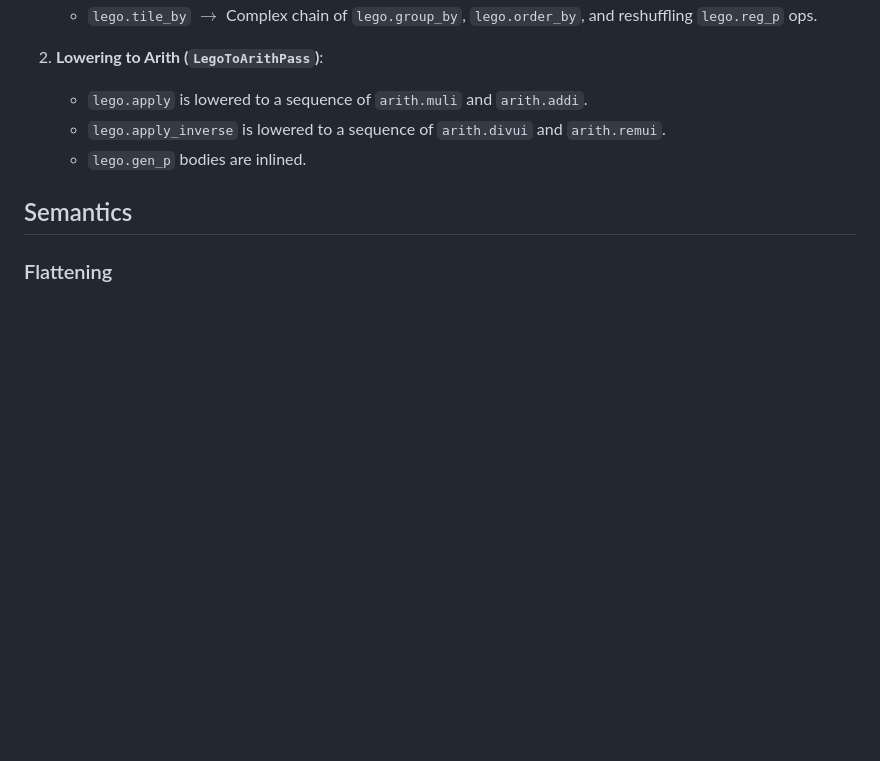
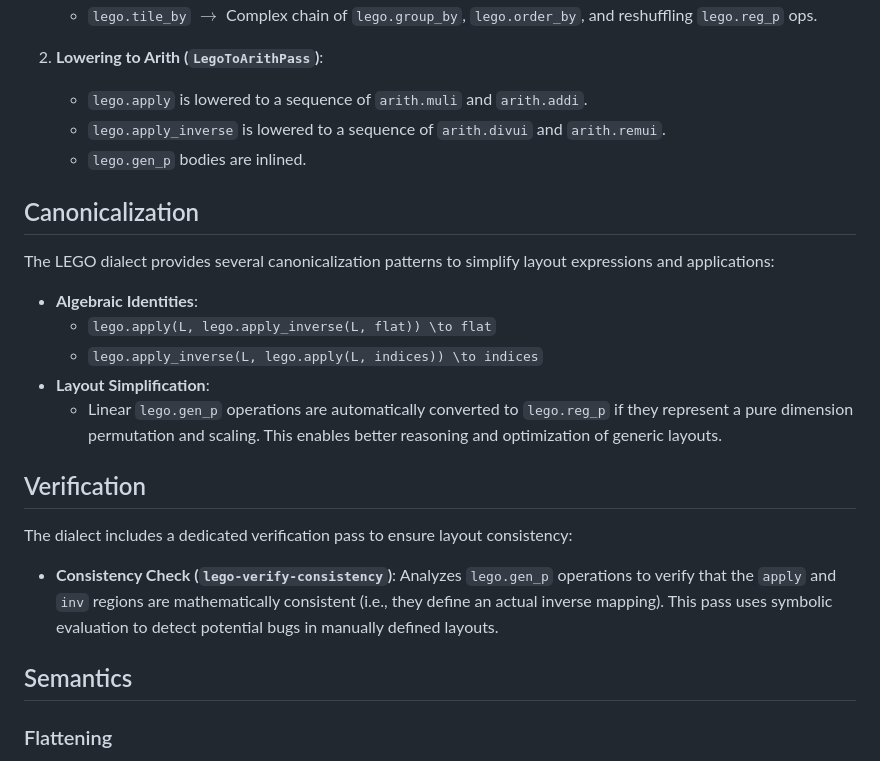
Before and after one commit to tavakkoliamirmohammad/LEGO, a Markdown page: lego_mlir/README.md, the part around the change. Rendered like a GitHub page; blank space fills up the shorter version.

```diff
--- a/lego_mlir/README.md
+++ b/lego_mlir/README.md
@@ -114,6 +114,22 @@ Used within the transform dialect to apply a layout to a target operation (e.g.,
     -   `lego.apply_inverse` is lowered to a sequence of `arith.divui` and `arith.remui`.
     -   `lego.gen_p` bodies are inlined.
 
+## Canonicalization
+
+The LEGO dialect provides several canonicalization patterns to simplify layout expressions and applications:
+
+- **Algebraic Identities**:
+    - `lego.apply(L, lego.apply_inverse(L, flat)) \to flat`
+    - `lego.apply_inverse(L, lego.apply(L, indices)) \to indices`
+- **Layout Simplification**:
+    - Linear `lego.gen_p` operations are automatically converted to `lego.reg_p` if they represent a pure dimension permutation and scaling. This enables better reasoning and optimization of generic layouts.
+
+## Verification
+
+The dialect includes a dedicated verification pass to ensure layout consistency:
+
+- **Consistency Check (`lego-verify-consistency`)**: Analyzes `lego.gen_p` operations to verify that the `apply` and `inv` regions are mathematically consistent (i.e., they define an actual inverse mapping). This pass uses symbolic evaluation to detect potential bugs in manually defined layouts.
+
 ## Semantics
 
 ### Flattening
```
